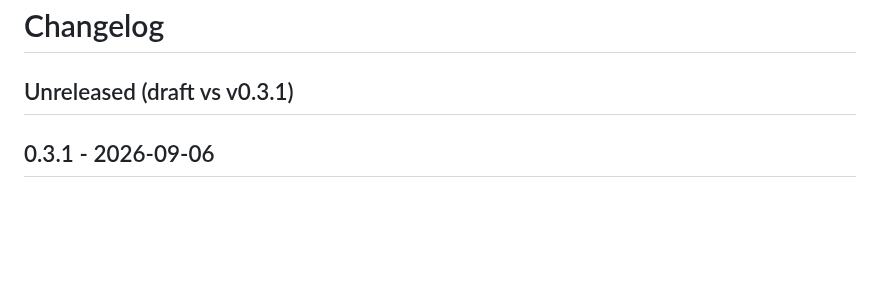
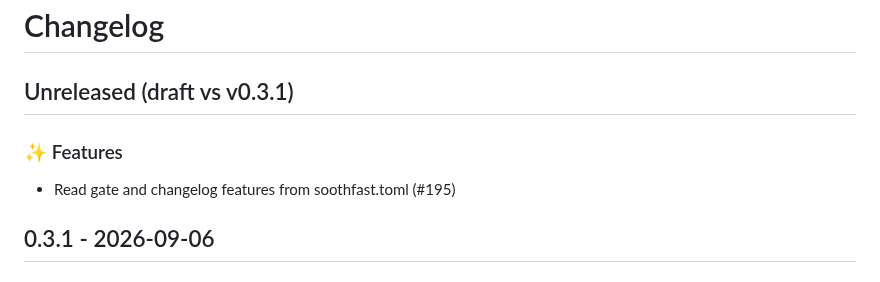
Before and after one commit to Verdenroz/soothfast, a Markdown page: CHANGELOG.md, the part around the change. Rendered like a GitHub page; blank space fills up the shorter version.

Commit message:
docs: regenerate CHANGELOG.md (#197)
Automated CHANGELOG regeneration.

Co-authored-by: soothfast-bot[bot] <315033563+soothfast-bot[bot]@users.noreply.github.com>

```diff
--- a/CHANGELOG.md
+++ b/CHANGELOG.md
@@ -10,6 +10,9 @@
 <!-- What a consumer has to do. "Nothing" is a useful answer. -->
 <!-- /soothfast:notes -->
 
+### ✨ Features
+
+- Read gate and changelog features from soothfast.toml (#195)
 
 
 ## 0.3.1 - 2026-09-06
```
